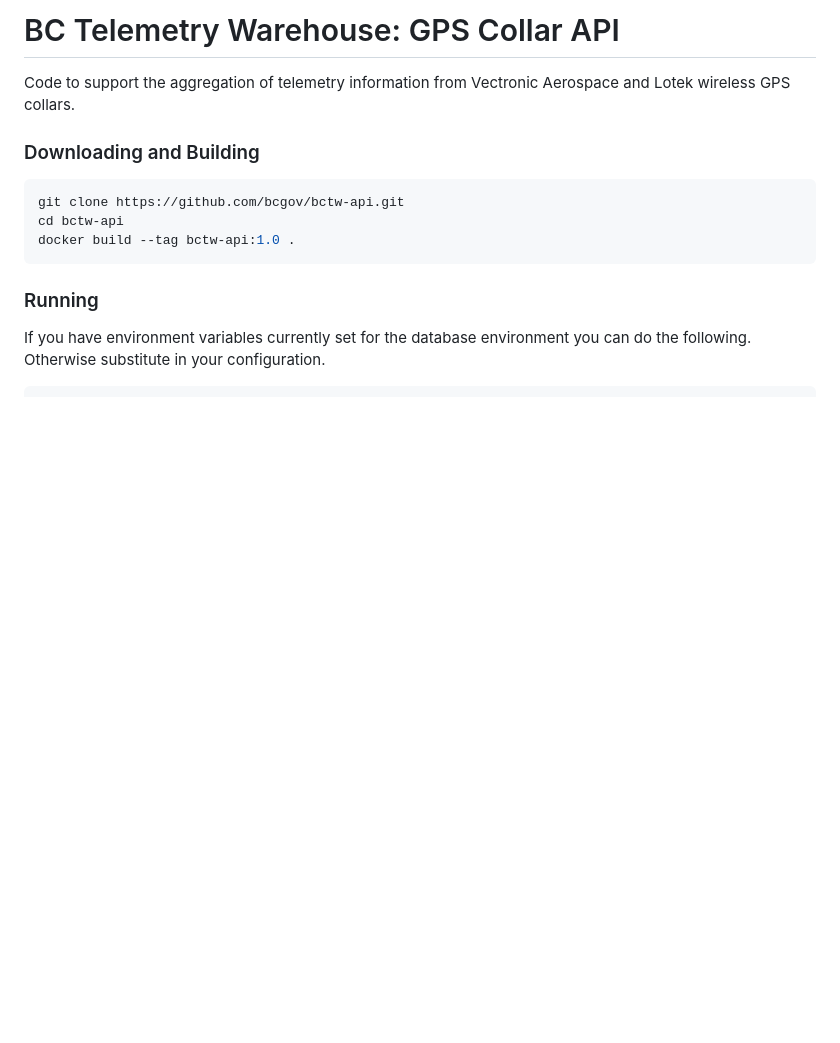
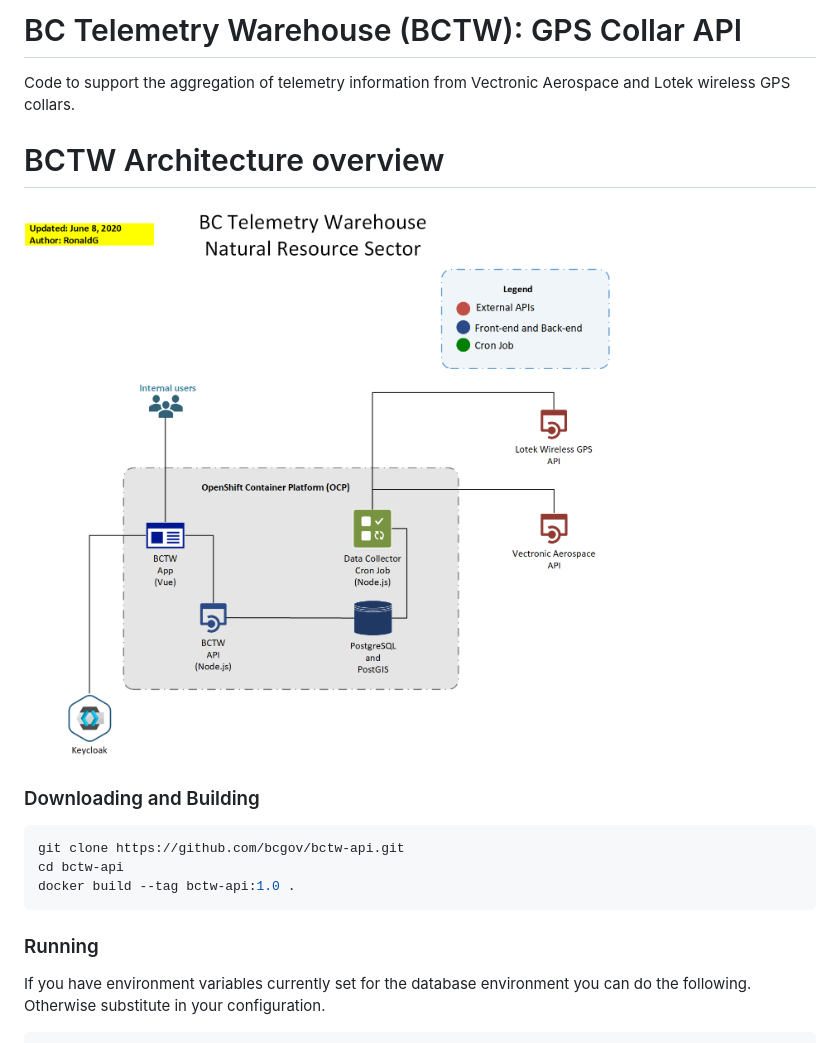
Before and after one commit to bcgov/bctw-api, a Markdown page: README.md, the part around the change. Drawn GitHub-style; pictures changed too: docs/BCTW_Architecture_Overview.png (added); blank space fills up the shorter version.

Commit message:
Adding architecture diagram

````diff
--- a/README.md
+++ b/README.md
@@ -1,5 +1,8 @@
-# BC Telemetry Warehouse: GPS Collar API
+# BC Telemetry Warehouse (BCTW): GPS Collar API
 Code to support the aggregation of telemetry information from Vectronic Aerospace and Lotek wireless GPS collars.
+
+# BCTW Architecture overview
+![Architecture diagram](docs/BCTW_Architecture_Overview.png)
 
 ### Downloading and Building
 ```bash
````
